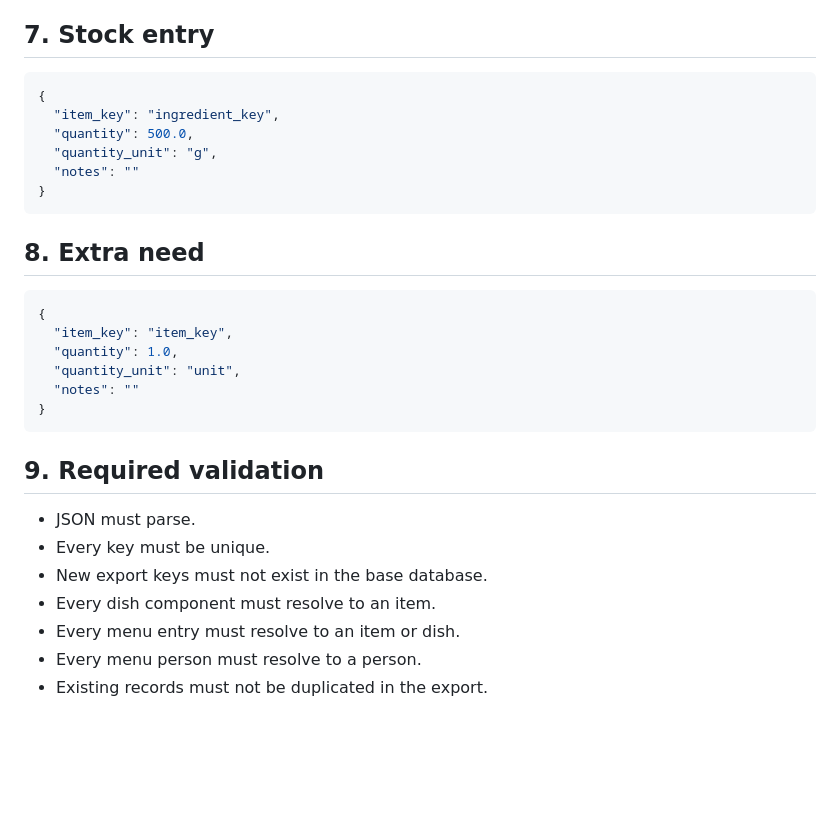
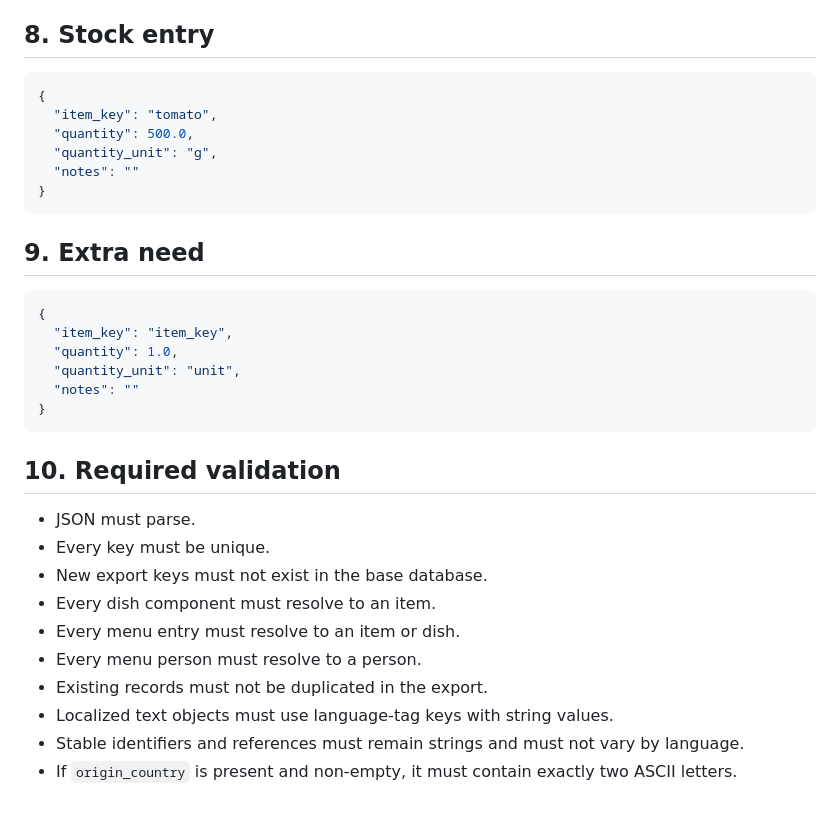
Before and after one commit to bbodin-assistant/homealacarte, a Markdown page: HOMEALACARTE_JSON_AGENT_GUIDE.md, the part around one of its changes. Drawn GitHub-style; blank space fills up the shorter version.

````diff
--- a/HOMEALACARTE_JSON_AGENT_GUIDE.md
+++ b/HOMEALACARTE_JSON_AGENT_GUIDE.md
@@ -159,18 +218,18 @@ Food rules:
 - `never`: exclude the listed dishes and any dish containing the listed ingredients. Use `meal: "any"` for every meal.
 - Meal codes are `breakfast`, `morning_snack`, `lunch`, `afternoon_snack_1`, `afternoon_snack_2`, `dinner`, and `anytime`.
 
-## 7. Stock entry
+## 8. Stock entry
 
 ```json
 {
-  "item_key": "ingredient_key",
+  "item_key": "tomato",
   "quantity": 500.0,
   "quantity_unit": "g",
   "notes": ""
 }
 ```
 
-## 8. Extra need
+## 9. Extra need
 
 ```json
 {
@@ -181,7 +240,7 @@ Food rules:
 }
 ```
 
-## 9. Required validation
+## 10. Required validation
 
 - JSON must parse.
 - Every key must be unique.
@@ -190,3 +249,6 @@ Food rules:
 - Every menu entry must resolve to an item or dish.
 - Every menu person must resolve to a person.
 - Existing records must not be duplicated in the export.
+- Localized text objects must use language-tag keys with string values.
+- Stable identifiers and references must remain strings and must not vary by language.
+- If `origin_country` is present and non-empty, it must contain exactly two ASCII letters.
````
Also changed, not shown: other parts of HOMEALACARTE_JSON_AGENT_GUIDE.md (+73 -14 lines).
